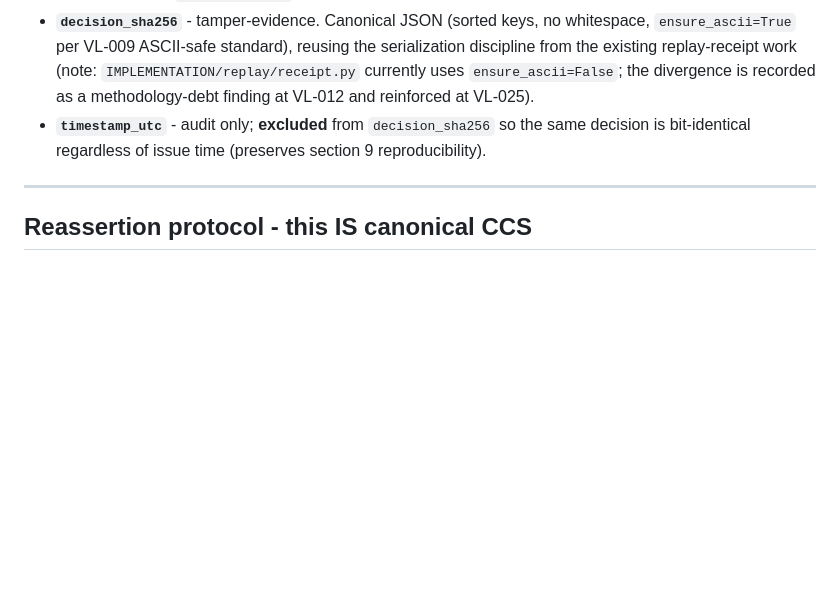
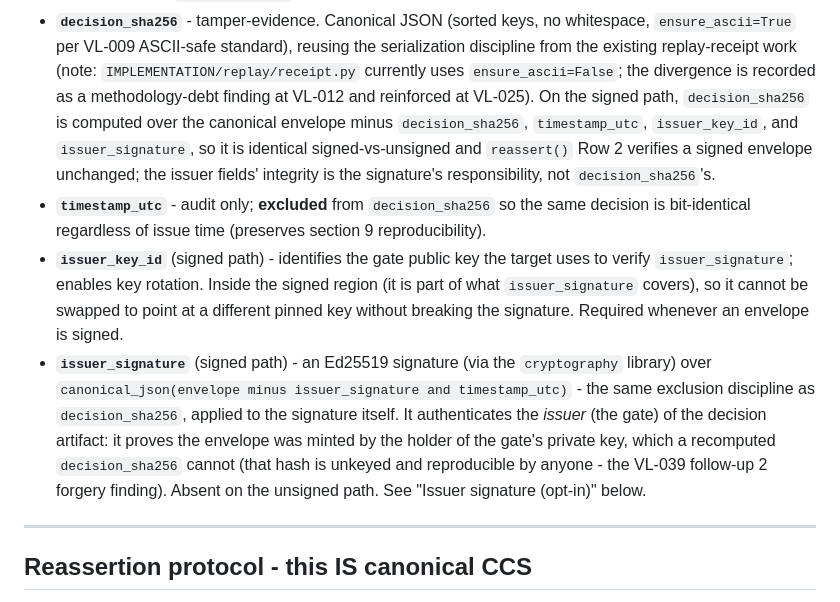
Before and after one commit to Elyon-Sol/Elyon-Sol, a Markdown page: docs/restructure/05_admissibility_envelope_spec.md, the part around one of its changes. Drawn GitHub-style; blank space fills up the shorter version.

```diff
--- a/docs/restructure/05_admissibility_envelope_spec.md
+++ b/docs/restructure/05_admissibility_envelope_spec.md
@@ -105,9 +107,24 @@ reassertion protocol is precisely the missing transition logic. So:
   `ensure_ascii=True` per VL-009 ASCII-safe standard), reusing the serialization
   discipline from the existing replay-receipt work (note: `IMPLEMENTATION/replay/receipt.py`
   currently uses `ensure_ascii=False`; the divergence is recorded as a methodology-debt
-  finding at VL-012 and reinforced at VL-025).
+  finding at VL-012 and reinforced at VL-025). On the signed path, `decision_sha256` is
+  computed over the canonical envelope minus `decision_sha256`, `timestamp_utc`,
+  `issuer_key_id`, and `issuer_signature`, so it is identical signed-vs-unsigned and
+  `reassert()` Row 2 verifies a signed envelope unchanged; the issuer fields' integrity
+  is the signature's responsibility, not `decision_sha256`'s.
 - **`timestamp_utc`**  -  audit only; **excluded** from `decision_sha256` so the same decision
   is bit-identical regardless of issue time (preserves section 9 reproducibility).
+- **`issuer_key_id`** (signed path)  -  identifies the gate public key the target uses to
+  verify `issuer_signature`; enables key rotation. Inside the signed region (it is part of
+  what `issuer_signature` covers), so it cannot be swapped to point at a different pinned
+  key without breaking the signature. Required whenever an envelope is signed.
+- **`issuer_signature`** (signed path)  -  an Ed25519 signature (via the `cryptography`
+  library) over `canonical_json(envelope minus issuer_signature and timestamp_utc)`  -  the
+  same exclusion discipline as `decision_sha256`, applied to the signature itself. It
+  authenticates the *issuer* (the gate) of the decision artifact: it proves the envelope
+  was minted by the holder of the gate's private key, which a recomputed `decision_sha256`
+  cannot (that hash is unkeyed and reproducible by anyone  -  the VL-039 follow-up 2 forgery
+  finding). Absent on the unsigned path. See "Issuer signature (opt-in)" below.
 
 ---
 
```
Also changed, not shown: other parts of docs/restructure/05_admissibility_envelope_spec.md (+48 -1 lines).
